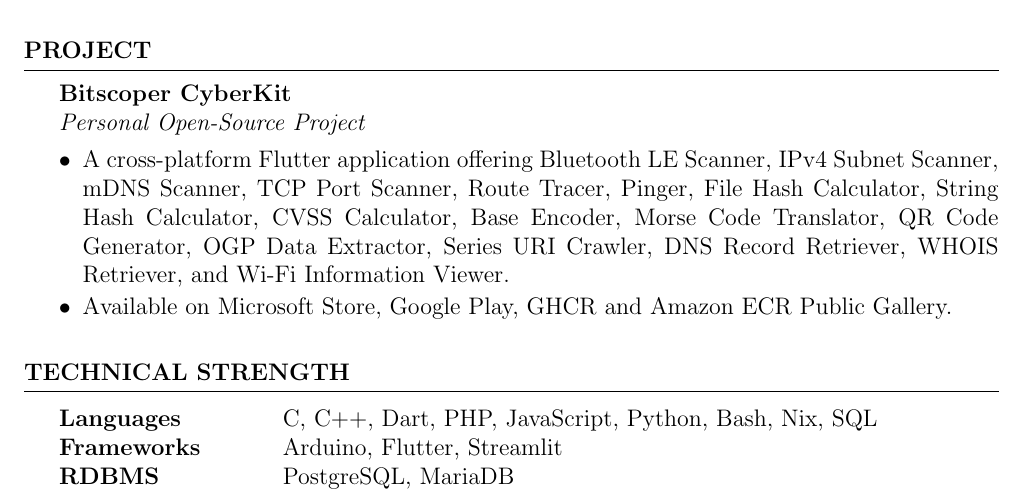
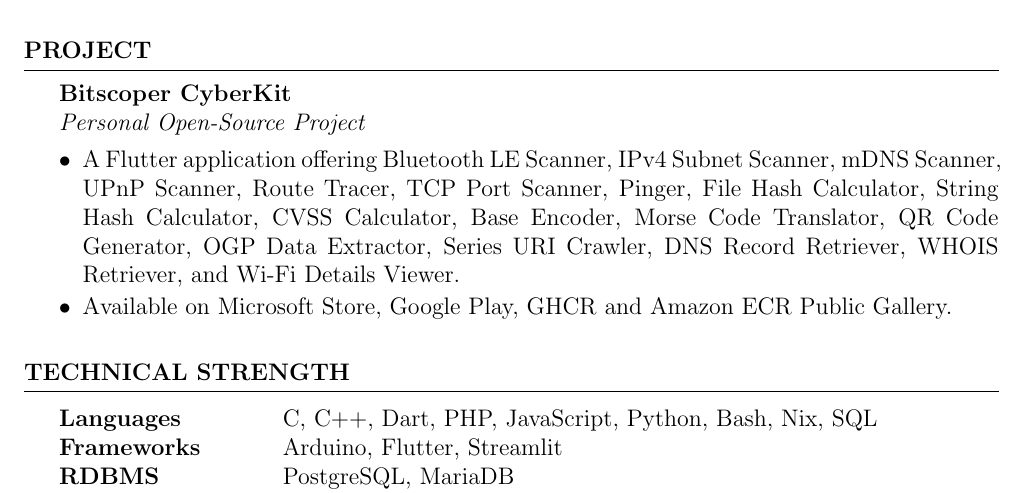
Before and after one commit to bitscoper/Bitscoper_Resume, a LaTeX CV (Resume.tex): part of page 1 of 2, cut so that both start at the same text. Compiled offline with pdfLaTeX.

Commit message:
Updated Description of Bitscoper CyberKit.

```diff
--- a/Resume.tex
+++ b/Resume.tex
@@ -61,7 +61,7 @@
 \begin{rSection}{Project}
 
 	\begin{rSubsection}{Bitscoper CyberKit}{}{Personal Open-Source Project}{}
-		\item A cross-platform Flutter application offering Bluetooth LE Scanner, IPv4 Subnet Scanner, mDNS Scanner, TCP Port Scanner, Route Tracer, Pinger, File Hash Calculator, String Hash Calculator, CVSS Calculator, Base Encoder, Morse Code Translator, QR Code Generator, OGP Data Extractor, Series URI Crawler, DNS Record Retriever, WHOIS Retriever, and Wi-Fi Information Viewer.
+		\item A Flutter application offering Bluetooth LE Scanner, IPv4 Subnet Scanner, mDNS Scanner, UPnP Scanner, Route Tracer, TCP Port Scanner, Pinger, File Hash Calculator, String Hash Calculator, CVSS Calculator, Base Encoder, Morse Code Translator, QR Code Generator, OGP Data Extractor, Series URI Crawler, DNS Record Retriever, WHOIS Retriever, and Wi-Fi Details Viewer.
 		\item Available on Microsoft Store, Google Play, GHCR and Amazon ECR Public Gallery.
 	\end{rSubsection}
 
```
